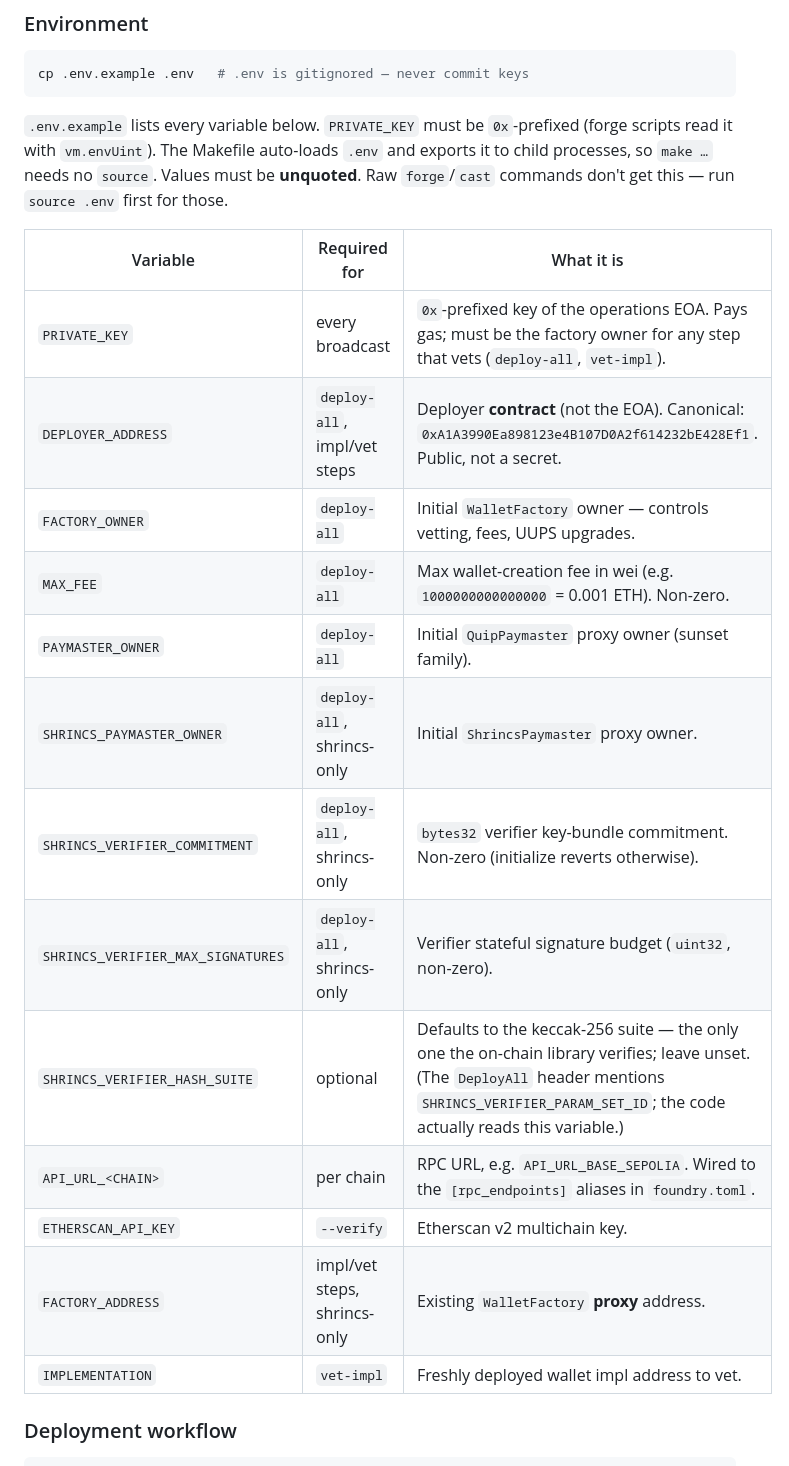
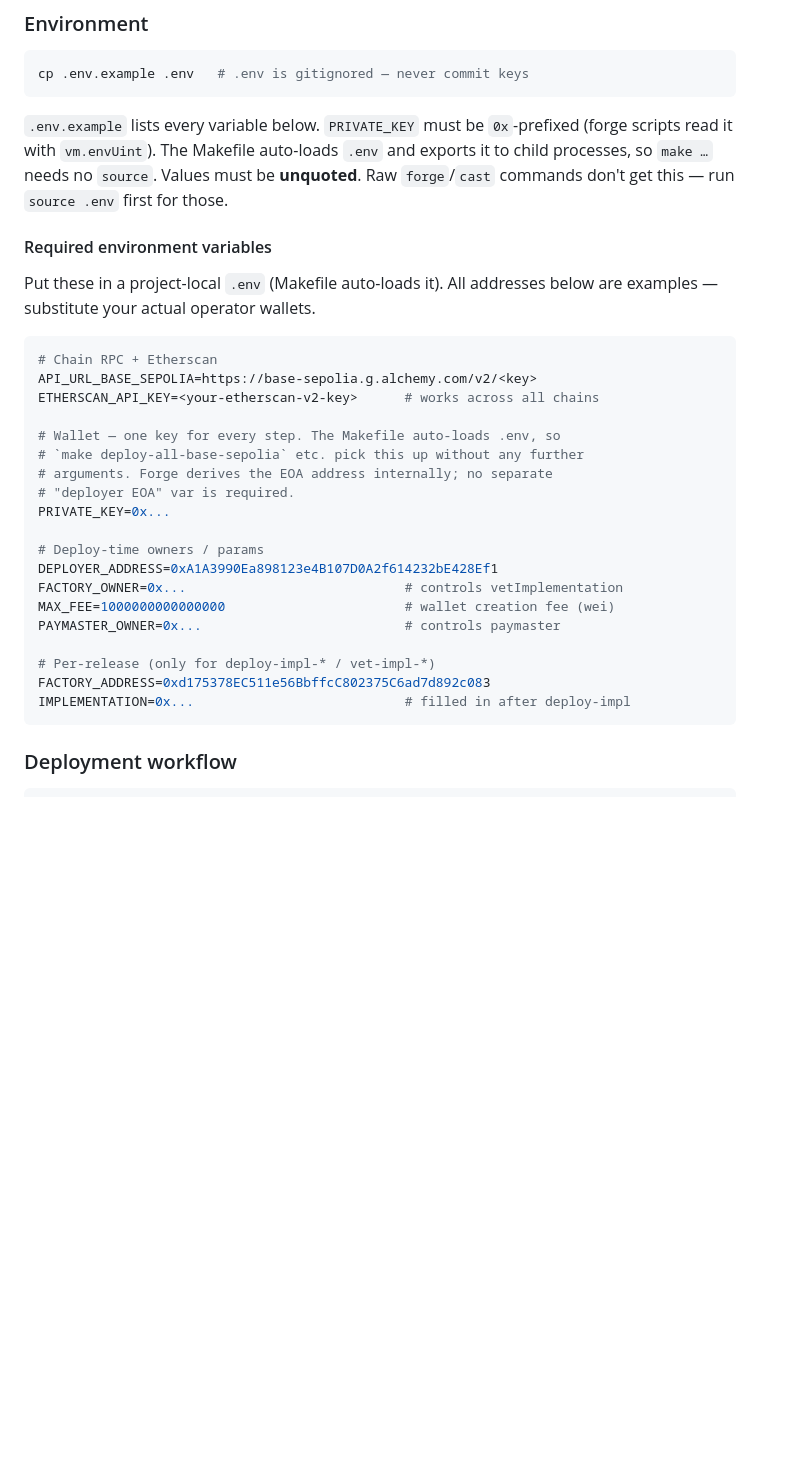
Before and after one commit to QuipNetwork/ethereum-sdk, a Markdown page: DEPLOYMENTS.md, the part around one of its changes. Drawn GitHub-style; blank space fills up the shorter version.

````diff
--- a/DEPLOYMENTS.md
+++ b/DEPLOYMENTS.md
@@ -126,21 +126,33 @@ exports it to child processes, so `make …` needs no `source`. Values must be
 **unquoted**. Raw `forge`/`cast` commands don't get this — run `source .env`
 first for those.
 
-| Variable | Required for | What it is |
-| --- | --- | --- |
-| `PRIVATE_KEY` | every broadcast | `0x`-prefixed key of the operations EOA. Pays gas; must be the factory owner for any step that vets (`deploy-all`, `vet-impl`). |
-| `DEPLOYER_ADDRESS` | `deploy-all`, impl/vet steps | Deployer **contract** (not the EOA). Canonical: `0xA1A3990Ea898123e4B107D0A2f614232bE428Ef1`. Public, not a secret. |
-| `FACTORY_OWNER` | `deploy-all` | Initial `WalletFactory` owner — controls vetting, fees, UUPS upgrades. |
-| `MAX_FEE` | `deploy-all` | Max wallet-creation fee in wei (e.g. `1000000000000000` = 0.001 ETH). Non-zero. |
-| `PAYMASTER_OWNER` | `deploy-all` | Initial `QuipPaymaster` proxy owner (sunset family). |
-| `SHRINCS_PAYMASTER_OWNER` | `deploy-all`, shrincs-only | Initial `ShrincsPaymaster` proxy owner. |
-| `SHRINCS_VERIFIER_COMMITMENT` | `deploy-all`, shrincs-only | `bytes32` verifier key-bundle commitment. Non-zero (initialize reverts otherwise). |
-| `SHRINCS_VERIFIER_MAX_SIGNATURES` | `deploy-all`, shrincs-only | Verifier stateful signature budget (`uint32`, non-zero). |
-| `SHRINCS_VERIFIER_HASH_SUITE` | optional | Defaults to the keccak-256 suite — the only one the on-chain library verifies; leave unset. (The `DeployAll` header mentions `SHRINCS_VERIFIER_PARAM_SET_ID`; the code actually reads this variable.) |
-| `API_URL_<CHAIN>` | per chain | RPC URL, e.g. `API_URL_BASE_SEPOLIA`. Wired to the `[rpc_endpoints]` aliases in `foundry.toml`. |
-| `ETHERSCAN_API_KEY` | `--verify` | Etherscan v2 multichain key. |
-| `FACTORY_ADDRESS` | impl/vet steps, shrincs-only | Existing `WalletFactory` **proxy** address. |
-| `IMPLEMENTATION` | `vet-impl` | Freshly deployed wallet impl address to vet. |
+#### Required environment variables
+
+Put these in a project-local `.env` (Makefile auto-loads it). All
+addresses below are examples — substitute your actual operator wallets.
+
+```bash
+# Chain RPC + Etherscan
+API_URL_BASE_SEPOLIA=https://base-sepolia.g.alchemy.com/v2/<key>
+ETHERSCAN_API_KEY=<your-etherscan-v2-key>      # works across all chains
+
+# Wallet — one key for every step. The Makefile auto-loads .env, so
+# `make deploy-all-base-sepolia` etc. pick this up without any further
+# arguments. Forge derives the EOA address internally; no separate
+# "deployer EOA" var is required.
+PRIVATE_KEY=0x...
+
+# Deploy-time owners / params
+DEPLOYER_ADDRESS=0xA1A3990Ea898123e4B107D0A2f614232bE428Ef1
+FACTORY_OWNER=0x...                            # controls vetImplementation
+MAX_FEE=1000000000000000                       # wallet creation fee (wei)
+PAYMASTER_OWNER=0x...                          # controls paymaster
+
+# Per-release (only for deploy-impl-* / vet-impl-*)
+FACTORY_ADDRESS=0xd175378EC511e56BbffcC802375C6ad7d892c083
+IMPLEMENTATION=0x...                           # filled in after deploy-impl
+```
+
 
 ### Deployment workflow
 
````
Also changed, not shown: other parts of DEPLOYMENTS.md (+0 -27 lines), DEPLOYMENTS_2.md (deleted, +0 -266 lines).
